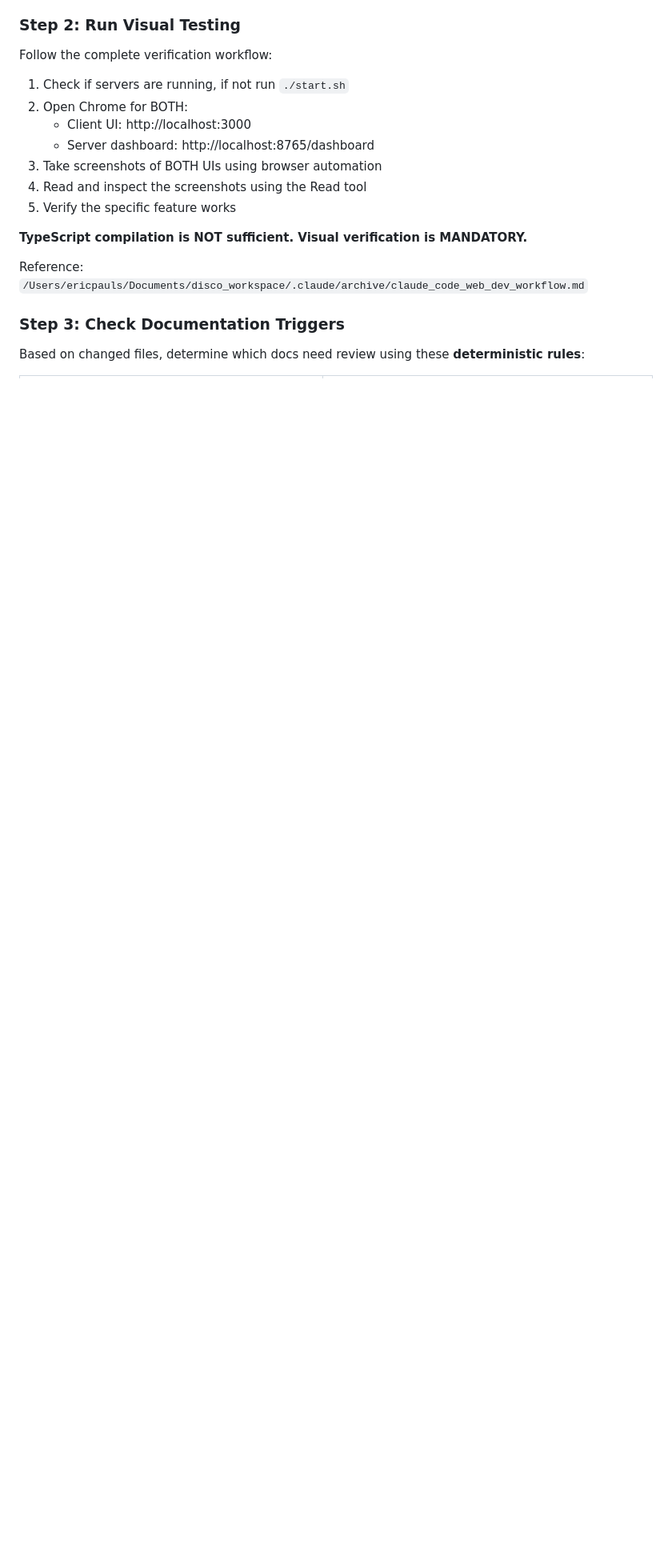
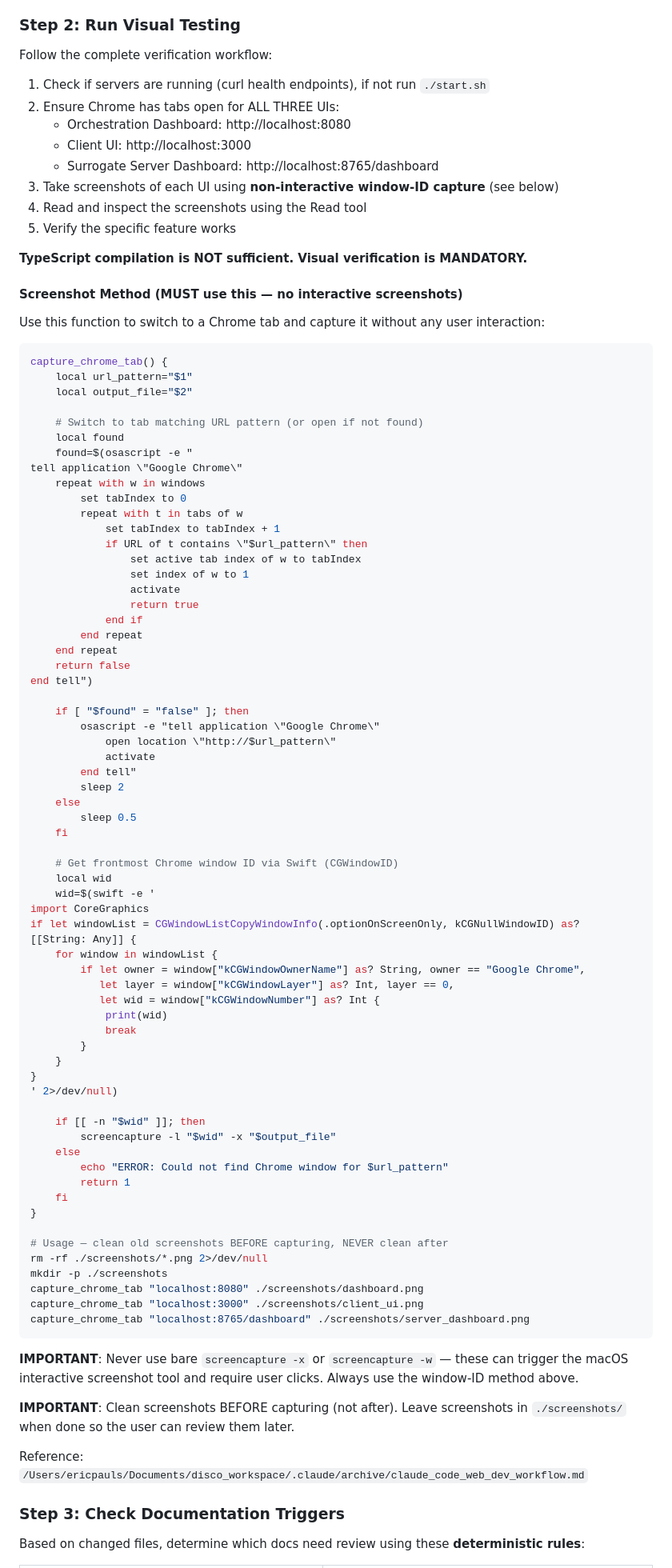
Before and after one commit to ericpauls/disco_workspace, a Markdown page: .claude/agents/completion-checklist.md, the part around the change. Shown at 80% size. GitHub-like rendering; blank space fills up the shorter version.

````diff
--- a/.claude/agents/completion-checklist.md
+++ b/.claude/agents/completion-checklist.md
@@ -34,15 +34,90 @@ Combine results to get all modified/added files.
 
 Follow the complete verification workflow:
 
-1. Check if servers are running, if not run `./start.sh`
-2. Open Chrome for BOTH:
+1. Check if servers are running (curl health endpoints), if not run `./start.sh`
+2. Ensure Chrome has tabs open for ALL THREE UIs:
+   - Orchestration Dashboard: http://localhost:8080
    - Client UI: http://localhost:3000
-   - Server dashboard: http://localhost:8765/dashboard
-3. Take screenshots of BOTH UIs using browser automation
+   - Surrogate Server Dashboard: http://localhost:8765/dashboard
+3. Take screenshots of each UI using **non-interactive window-ID capture** (see below)
 4. Read and inspect the screenshots using the Read tool
 5. Verify the specific feature works
 
 **TypeScript compilation is NOT sufficient. Visual verification is MANDATORY.**
+
+#### Screenshot Method (MUST use this — no interactive screenshots)
+
+Use this function to switch to a Chrome tab and capture it without any user interaction:
+
+```bash
+capture_chrome_tab() {
+    local url_pattern="$1"
+    local output_file="$2"
+
+    # Switch to tab matching URL pattern (or open if not found)
+    local found
+    found=$(osascript -e "
+tell application \"Google Chrome\"
+    repeat with w in windows
+        set tabIndex to 0
+        repeat with t in tabs of w
+            set tabIndex to tabIndex + 1
+            if URL of t contains \"$url_pattern\" then
+                set active tab index of w to tabIndex
+                set index of w to 1
+                activate
+                return true
+            end if
+        end repeat
+    end repeat
+    return false
+end tell")
+
+    if [ "$found" = "false" ]; then
+        osascript -e "tell application \"Google Chrome\"
+            open location \"http://$url_pattern\"
+            activate
+        end tell"
+        sleep 2
+    else
+        sleep 0.5
+    fi
+
+    # Get frontmost Chrome window ID via Swift (CGWindowID)
+    local wid
+    wid=$(swift -e '
+import CoreGraphics
+if let windowList = CGWindowListCopyWindowInfo(.optionOnScreenOnly, kCGNullWindowID) as? [[String: Any]] {
+    for window in windowList {
+        if let owner = window["kCGWindowOwnerName"] as? String, owner == "Google Chrome",
+           let layer = window["kCGWindowLayer"] as? Int, layer == 0,
+           let wid = window["kCGWindowNumber"] as? Int {
+            print(wid)
+            break
+        }
+    }
+}
+' 2>/dev/null)
+
+    if [[ -n "$wid" ]]; then
+        screencapture -l "$wid" -x "$output_file"
+    else
+        echo "ERROR: Could not find Chrome window for $url_pattern"
+        return 1
+    fi
+}
+
+# Usage — clean old screenshots BEFORE capturing, NEVER clean after
+rm -rf ./screenshots/*.png 2>/dev/null
+mkdir -p ./screenshots
+capture_chrome_tab "localhost:8080" ./screenshots/dashboard.png
+capture_chrome_tab "localhost:3000" ./screenshots/client_ui.png
+capture_chrome_tab "localhost:8765/dashboard" ./screenshots/server_dashboard.png
+```
+
+**IMPORTANT**: Never use bare `screencapture -x` or `screencapture -w` — these can trigger the macOS interactive screenshot tool and require user clicks. Always use the window-ID method above.
+
+**IMPORTANT**: Clean screenshots BEFORE capturing (not after). Leave screenshots in `./screenshots/` when done so the user can review them later.
 
 Reference: `/Users/ericpauls/Documents/disco_workspace/.claude/archive/claude_code_web_dev_workflow.md`
 
````
Also changed, not shown: .claude/archive/claude_code_web_dev_workflow.md (+116 -86 lines).
